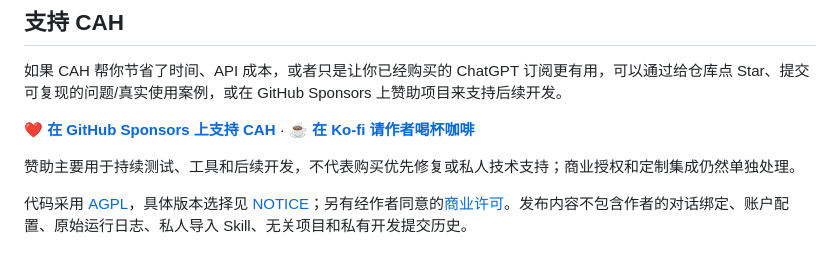
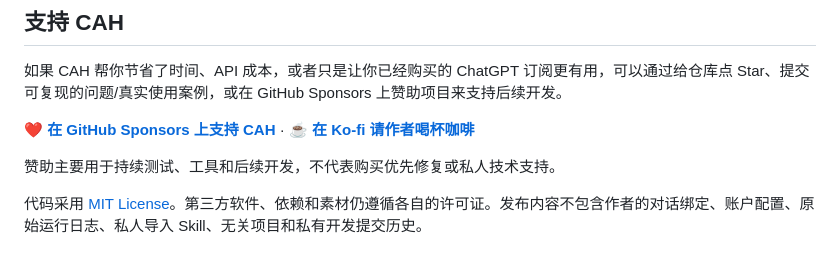
Before and after one commit to Tests4gptplay/chat-agent-harness, a Markdown page: README.zh-CN.md, the part around the change. Rendered like a GitHub page.

Commit message:
Switch Chinese README licensing to MIT

```diff
--- a/README.zh-CN.md
+++ b/README.zh-CN.md
@@ -33,6 +33,6 @@ CAH 连接前台对话、Git 任务状态、本地 Bridge、浏览器扩展和
 
 **[❤️ 在 GitHub Sponsors 上支持 CAH](https://github.com/sponsors/Tests4gptplay)** · **[☕ 在 Ko-fi 请作者喝杯咖啡](https://ko-fi.com/kou392350)**
 
-赞助主要用于持续测试、工具和后续开发，不代表购买优先修复或私人技术支持；商业授权和定制集成仍然单独处理。
+赞助主要用于持续测试、工具和后续开发，不代表购买优先修复或私人技术支持。
 
-代码采用 [AGPL](LICENSE)，具体版本选择见 [NOTICE](NOTICE)；另有经作者同意的[商业许可](COMMERCIAL_LICENSE.md)。发布内容不包含作者的对话绑定、账户配置、原始运行日志、私人导入 Skill、无关项目和私有开发提交历史。
+代码采用 [MIT License](LICENSE)。第三方软件、依赖和素材仍遵循各自的许可证。发布内容不包含作者的对话绑定、账户配置、原始运行日志、私人导入 Skill、无关项目和私有开发提交历史。
```
